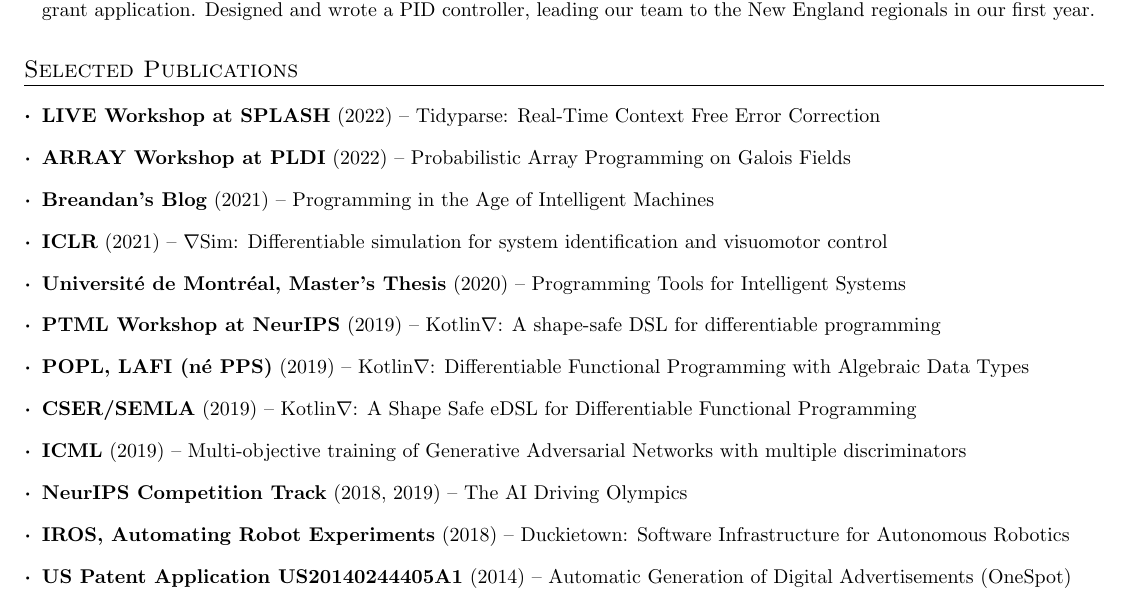
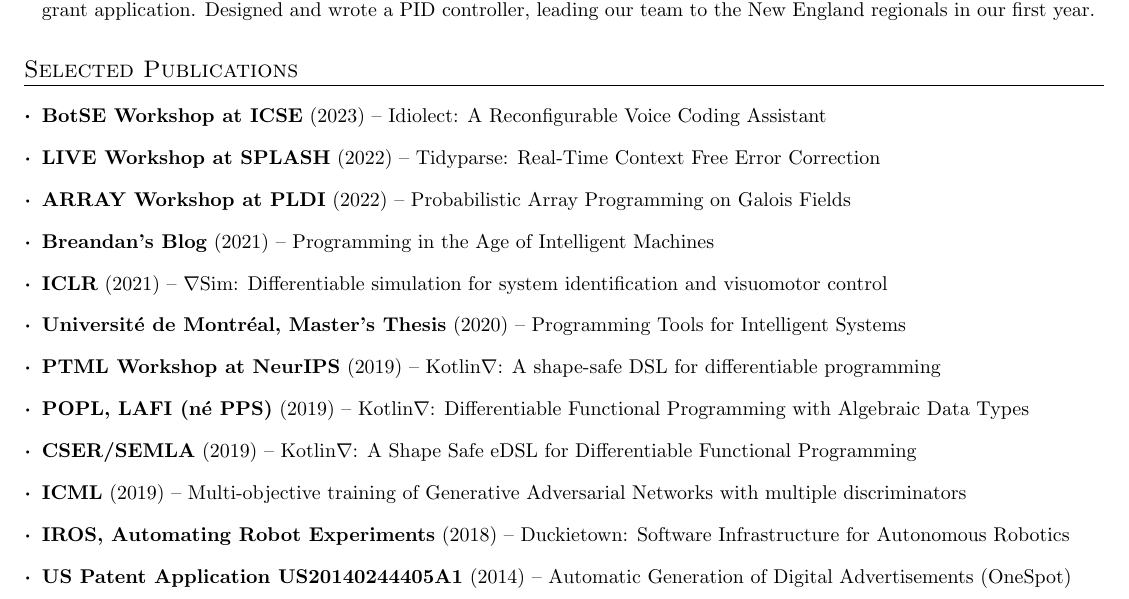
Before and after one commit to breandan/breandan, a LaTeX CV (paperwork/cv/cv.tex): part of page 1 of 3, cut so that both start at the same text. The pictures show the PDF file paperwork/cv/cv.pdf that the author committed with the source.

Commit message:
add BotSE paper

```diff
--- a/paperwork/cv/cv.tex
+++ b/paperwork/cv/cv.tex
@@ -99,6 +99,7 @@
 
 \section{Selected Publications}
 \resumeSubHeadingListStart
+\resumeSubItem{\href{http://botse.org/}{BotSE Workshop at ICSE}} {(2023) -- \href{https://github.com/OpenASR/idiolect/blob/master/latex/botse23/botse.pdf}{Idiolect: A Reconfigurable Voice Coding Assistant}}
 \resumeSubItem{\href{http://liveprog.org/}{LIVE Workshop at SPLASH}} {(2022) -- \href{https://github.com/breandan/galoisenne/blob/master/latex/splash2022/acmart.pdf}{Tidyparse: Real-Time Context Free Error Correction}}
 \resumeSubItem{\href{https://pldi22.sigplan.org/home/ARRAY-2022#program}{ARRAY Workshop at PLDI}} {(2022) -- \href{https://github.com/breandan/galoisenne/blob/master/latex/array/acmart.pdf}{Probabilistic Array Programming on Galois Fields}}
 %\resumeSubItem{Under Review} {(2022) - How Robust are Neural Code Completion Models to Source Code Transformation?}
@@ -109,7 +110,7 @@
 \resumeSubItem{\href{https://popl19.sigplan.org/event/lafi-2019-kotlin-differentiable-functional-programming-with-algebraic-data-types}{POPL, LAFI (n\'e PPS)}} {(2019) -- \href{https://github.com/breandan/kotlingrad}{Kotlin$\nabla$: Differentiable Functional Programming with Algebraic Data Types}}
 \resumeSubItem{\href{https://github.com/breandan/kotlingrad/blob/master/latex/cser/cser_pres.pdf}{CSER/SEMLA}} {(2019) -- \href{https://github.com/breandan/kotlingrad}{Kotlin$\nabla$: A Shape Safe eDSL for Differentiable Functional Programming}}
 \resumeSubItem{\href{https://icml.cc/Conferences/2019/}{ICML}} {(2019) -- \href{https://arxiv.org/abs/1901.08680}{Multi-objective training of Generative Adversarial Networks with multiple discriminators}}
-\resumeSubItem{NeurIPS Competition Track} {(\href{https://arxiv.org/abs/1903.02503}{2018}, 2019) -- \href{https://www.duckietown.org/research/ai-driving-olympics}{The AI Driving Olympics}}
+%\resumeSubItem{NeurIPS Competition Track} {(\href{https://arxiv.org/abs/1903.02503}{2018}, 2019) -- \href{https://www.duckietown.org/research/ai-driving-olympics}{The AI Driving Olympics}}
 \resumeSubItem{\href{https://www.cs.cmu.edu/~lerrelp/AutomatingRobotExperiments/}{IROS, Automating Robot Experiments}} {(2018) -- Duckietown: Software Infrastructure for Autonomous Robotics}
 %\href{https://arxiv.org/abs/1806.00683}{\resumeSubItem{arXiv preprint} {(2018) -- Deep Pepper: Expert Iteration based Chess agent in the Reinforcement Learning Setting}}
 \href{https://patentimages.storage.googleapis.com/03/e4/38/07fc2e00f8529c/US20140244405A1.pdf}{\resumeSubItem{US Patent Application US20140244405A1} {(2014) -- Automatic Generation of Digital Advertisements (OneSpot)}}
```
Also changed, not shown: paperwork/cv/cv.pdf.
